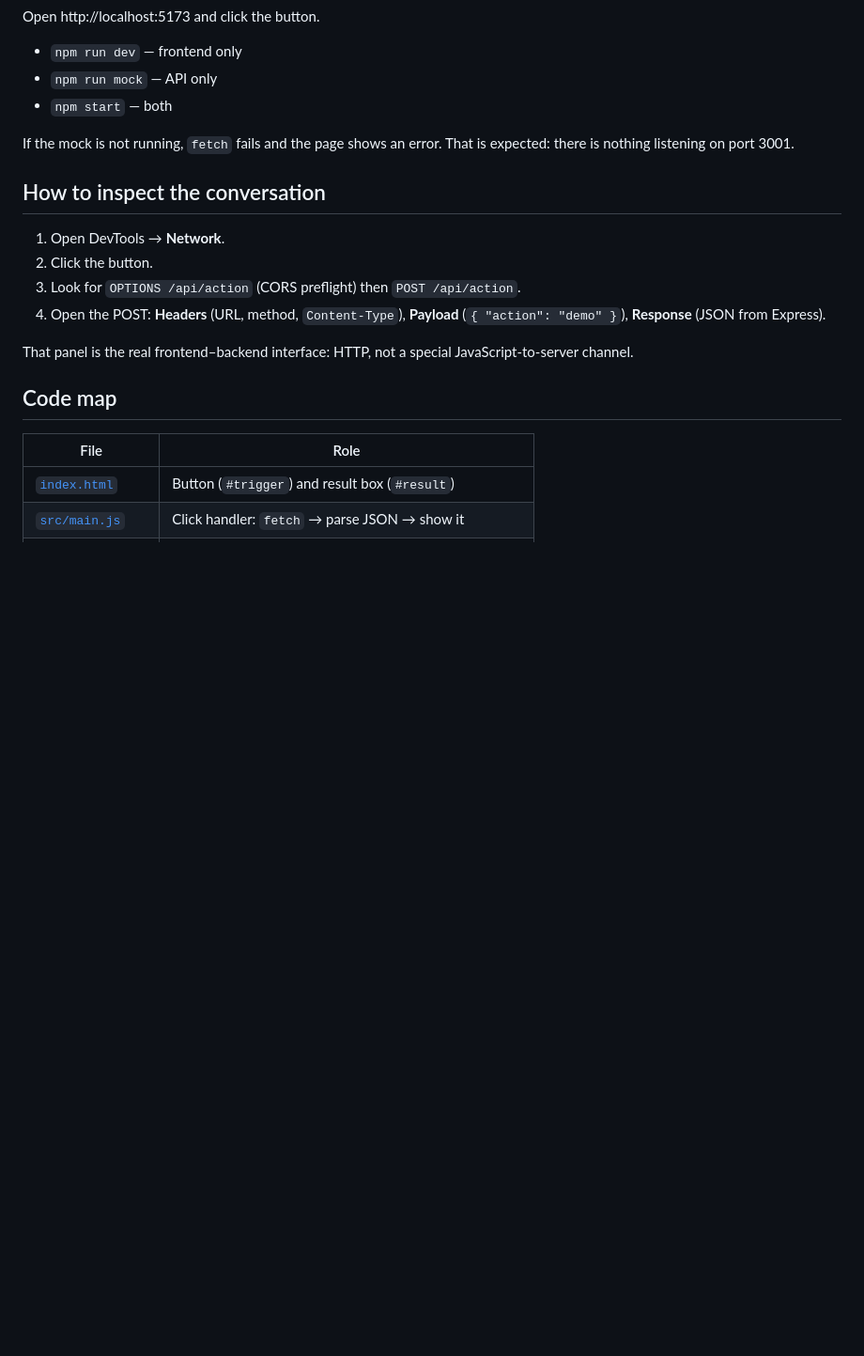
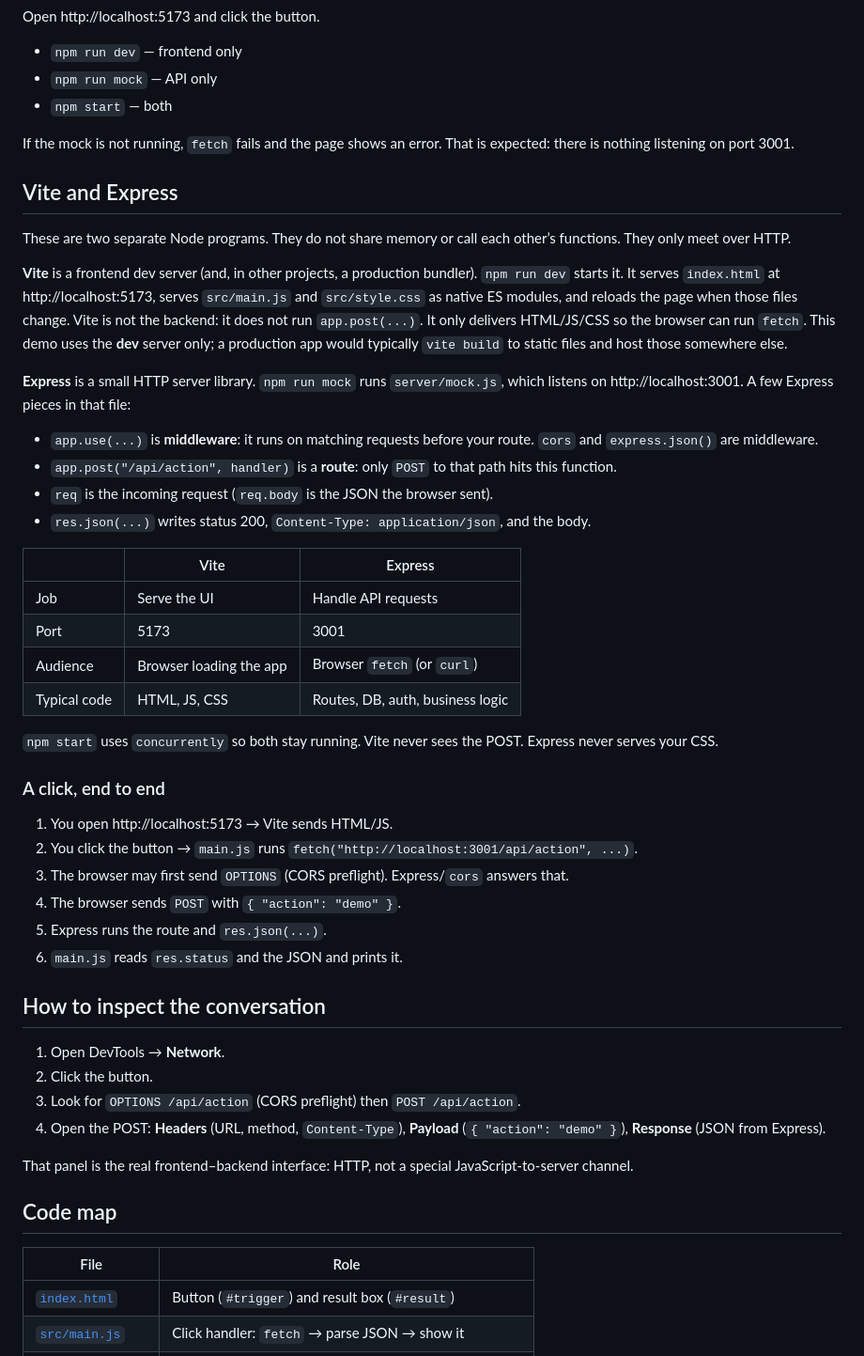
Before and after one commit to V-git-7003/simple_frontend_api, a Markdown page: README.md, the part around one of its changes. Shown at 94% size. Rendered like a GitHub page; blank space fills up the shorter version.

Commit message:
Added more details on Vite and Express; Also option of using proxy to bypass CORS

```diff
--- a/README.md
+++ b/README.md
@@ -36,6 +36,37 @@ Open http://localhost:5173 and click the button.
 - `npm start` — both
 
 If the mock is not running, `fetch` fails and the page shows an error. That is expected: there is nothing listening on port 3001.
+
+## Vite and Express
+
+These are two separate Node programs. They do not share memory or call each other’s functions. They only meet over HTTP.
+
+**Vite** is a frontend dev server (and, in other projects, a production bundler). `npm run dev` starts it. It serves `index.html` at http://localhost:5173, serves `src/main.js` and `src/style.css` as native ES modules, and reloads the page when those files change. Vite is not the backend: it does not run `app.post(...)`. It only delivers HTML/JS/CSS so the browser can run `fetch`. This demo uses the **dev** server only; a production app would typically `vite build` to static files and host those somewhere else.
+
+**Express** is a small HTTP server library. `npm run mock` runs `server/mock.js`, which listens on http://localhost:3001. A few Express pieces in that file:
+
+- `app.use(...)` is **middleware**: it runs on matching requests before your route. `cors` and `express.json()` are middleware.
+- `app.post("/api/action", handler)` is a **route**: only `POST` to that path hits this function.
+- `req` is the incoming request (`req.body` is the JSON the browser sent).
+- `res.json(...)` writes status 200, `Content-Type: application/json`, and the body.
+
+| | Vite | Express |
+|---|---|---|
+| Job | Serve the UI | Handle API requests |
+| Port | 5173 | 3001 |
+| Audience | Browser loading the app | Browser `fetch` (or `curl`) |
+| Typical code | HTML, JS, CSS | Routes, DB, auth, business logic |
+
+`npm start` uses `concurrently` so both stay running. Vite never sees the POST. Express never serves your CSS.
+
+### A click, end to end
+
+1. You open http://localhost:5173 → Vite sends HTML/JS.
+2. You click the button → `main.js` runs `fetch("http://localhost:3001/api/action", ...)`.
+3. The browser may first send `OPTIONS` (CORS preflight). Express/`cors` answers that.
+4. The browser sends `POST` with `{ "action": "demo" }`.
+5. Express runs the route and `res.json(...)`.
+6. `main.js` reads `res.status` and the JSON and prints it.
 
 ## How to inspect the conversation
 
```
Also changed, not shown: other parts of README.md (+14 -0 lines).
